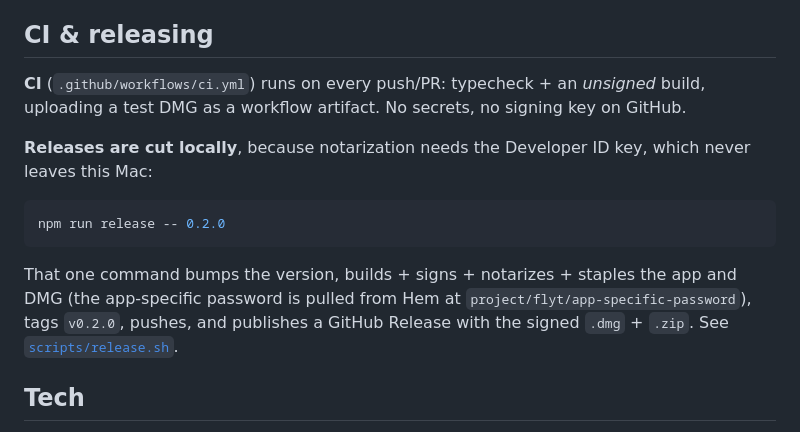
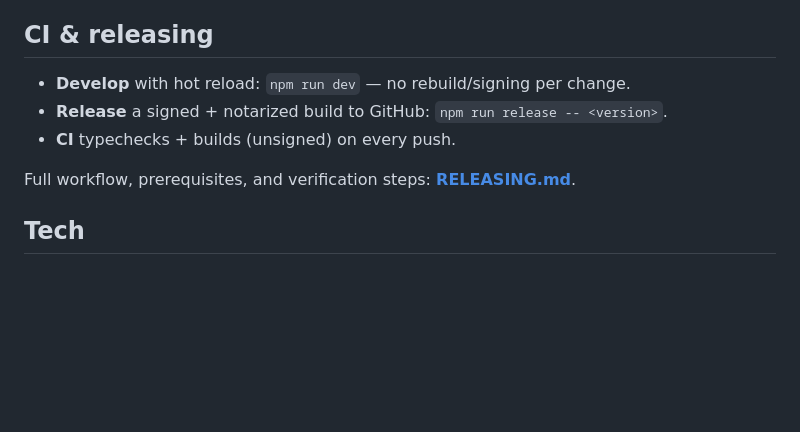
Before and after one commit to trmdy/flyt, a Markdown page: README.md, the part around the change. GitHub-like rendering; blank space fills up the shorter version.

Commit message:
docs: add RELEASING.md (dev workflow + how to republish)

````diff
--- a/README.md
+++ b/README.md
@@ -151,21 +151,11 @@ Verify: `xcrun stapler validate "release/mac-arm64/Flyt.app"` and
 
 ## CI & releasing
 
-**CI** (`.github/workflows/ci.yml`) runs on every push/PR: typecheck + an *unsigned*
-build, uploading a test DMG as a workflow artifact. No secrets, no signing key on
-GitHub.
+- **Develop** with hot reload: `npm run dev` — no rebuild/signing per change.
+- **Release** a signed + notarized build to GitHub: `npm run release -- <version>`.
+- **CI** typechecks + builds (unsigned) on every push.
 
-**Releases are cut locally**, because notarization needs the Developer ID key, which
-never leaves this Mac:
-
-```bash
-npm run release -- 0.2.0
-```
-
-That one command bumps the version, builds + signs + notarizes + staples the app and
-DMG (the app-specific password is pulled from Hem at
-`project/flyt/app-specific-password`), tags `v0.2.0`, pushes, and publishes a GitHub
-Release with the signed `.dmg` + `.zip`. See [`scripts/release.sh`](./scripts/release.sh).
+Full workflow, prerequisites, and verification steps: **[RELEASING.md](./RELEASING.md)**.
 
 ## Tech
 
````
Also changed, not shown: RELEASING.md (added, +83 -0 lines).
